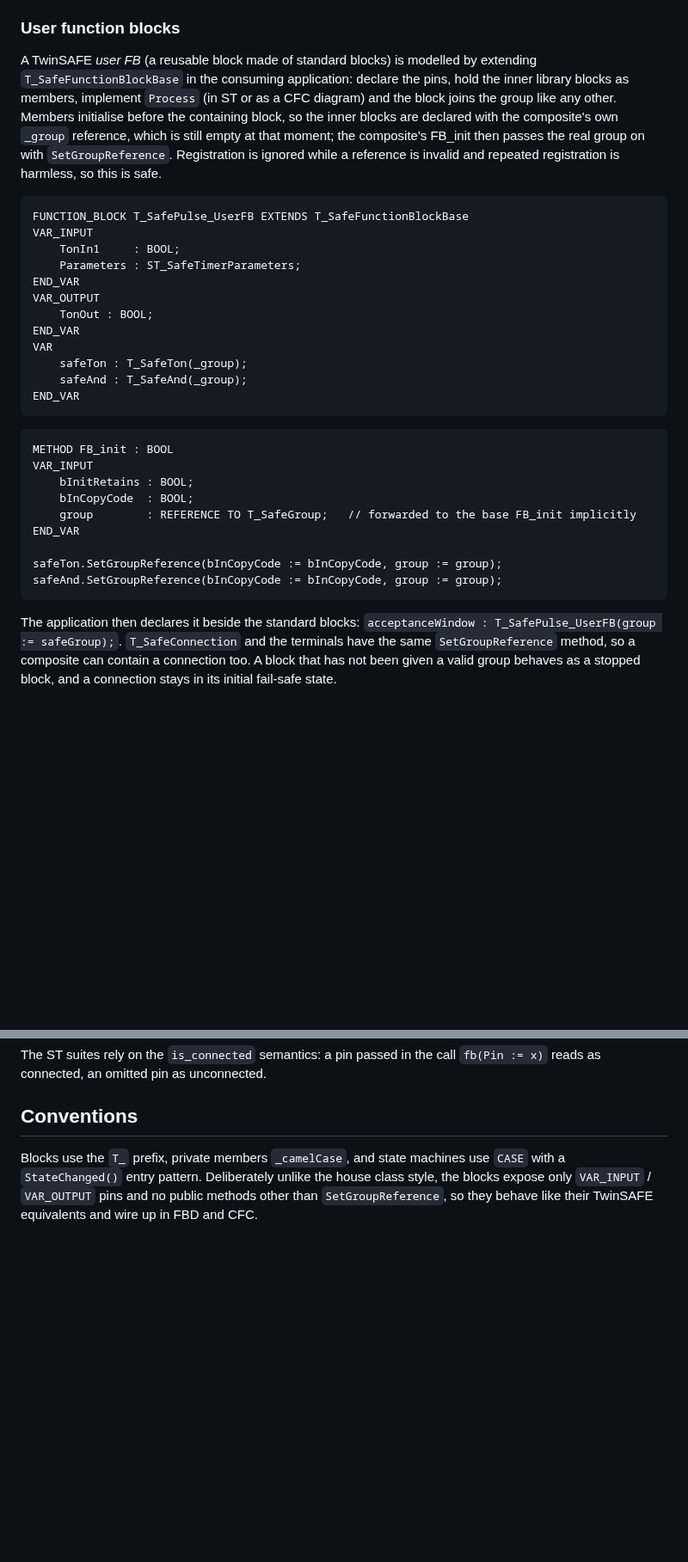
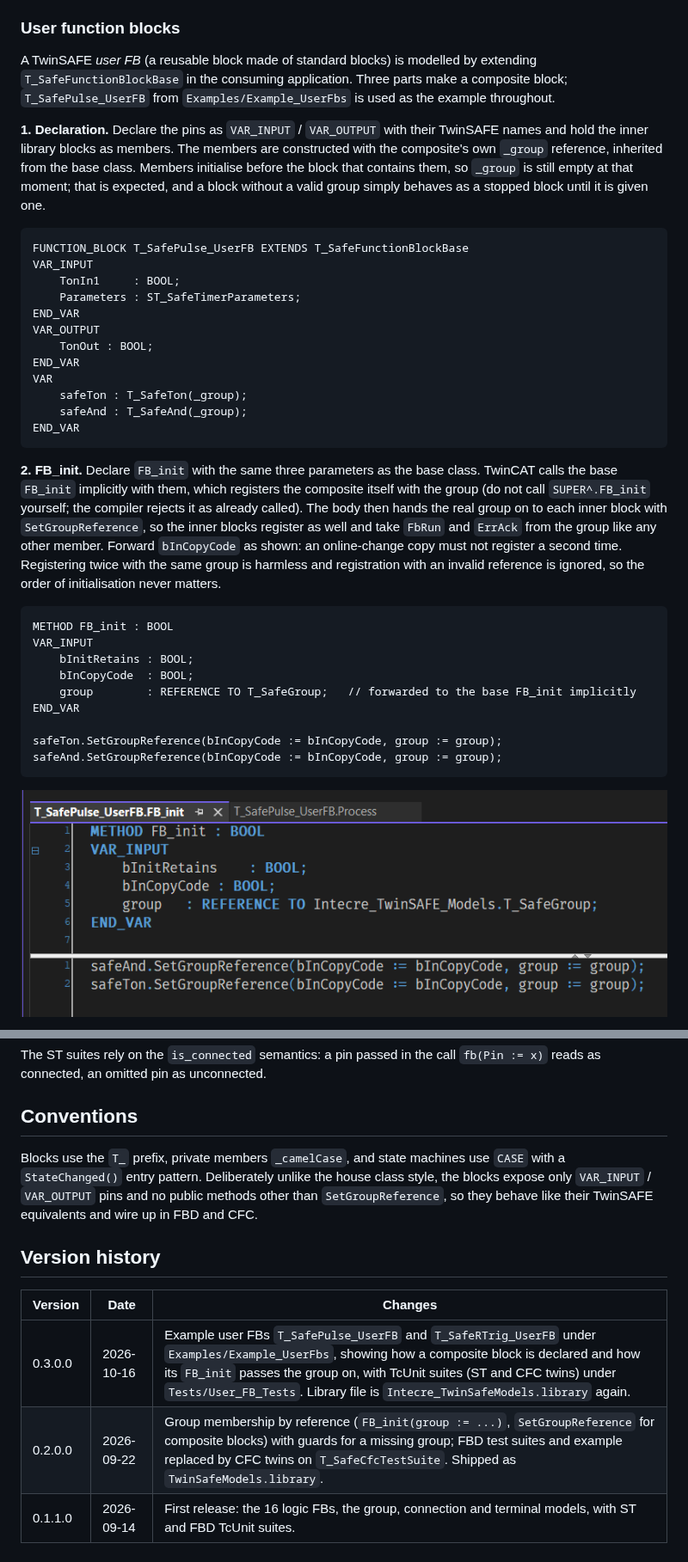
Before and after one commit to mark-lazarides/intecre.twinsafe.models, a Markdown page: README.md, 2 parts joined by grey strips. Shown at 86% size. GitHub-like rendering; pictures changed too: docs/images/user-fb-pulse-fb-init.png (added); blank space fills up the shorter version.

````diff
--- a/README.md
+++ b/README.md
@@ -118,7 +119,9 @@ outputTerminal(SafeOut1 := eStop.EStopOut);
 
 ### User function blocks
 
-A TwinSAFE *user FB* (a reusable block made of standard blocks) is modelled by extending `T_SafeFunctionBlockBase` in the consuming application: declare the pins, hold the inner library blocks as members, implement `Process` (in ST or as a CFC diagram) and the block joins the group like any other. Members initialise before the containing block, so the inner blocks are declared with the composite's own `_group` reference, which is still empty at that moment; the composite's FB_init then passes the real group on with `SetGroupReference`. Registration is ignored while a reference is invalid and repeated registration is harmless, so this is safe.
+A TwinSAFE *user FB* (a reusable block made of standard blocks) is modelled by extending `T_SafeFunctionBlockBase` in the consuming application. Three parts make a composite block; `T_SafePulse_UserFB` from `Examples/Example_UserFbs` is used as the example throughout.
+
+**1. Declaration.** Declare the pins as `VAR_INPUT` / `VAR_OUTPUT` with their TwinSAFE names and hold the inner library blocks as members. The members are constructed with the composite's own `_group` reference, inherited from the base class. Members initialise before the block that contains them, so `_group` is still empty at that moment; that is expected, and a block without a valid group simply behaves as a stopped block until it is given one.
 
 ```iecst
 FUNCTION_BLOCK T_SafePulse_UserFB EXTENDS T_SafeFunctionBlockBase
@@ -135,6 +138,8 @@ VAR
 END_VAR
 ```
 
+**2. FB_init.** Declare `FB_init` with the same three parameters as the base class. TwinCAT calls the base `FB_init` implicitly with them, which registers the composite itself with the group (do not call `SUPER^.FB_init` yourself; the compiler rejects it as already called). The body then hands the real group on to each inner block with `SetGroupReference`, so the inner blocks register as well and take `FbRun` and `ErrAck` from the group like any other member. Forward `bInCopyCode` as shown: an online-change copy must not register a second time. Registering twice with the same group is harmless and registration with an invalid reference is ignored, so the order of initialisation never matters.
+
 ```iecst
 METHOD FB_init : BOOL
 VAR_INPUT
@@ -147,5 +152,5 @@ safeTon.SetGroupReference(bInCopyCode := bInCopyCode, group := group);
 safeAnd.SetGroupReference(bInCopyCode := bInCopyCode, group := group);
 ```
 
-The application then declares it beside the standard blocks: `acceptanceWindow : T_SafePulse_UserFB(group := safeGroup);`. `T_SafeConnection` and the terminals have the same `SetGroupReference` method, so a composite can contain a connection too. A block that has not been given a valid group behaves as a stopped block, and a connection stays in its initial fail-safe state.
+![FB_init of T_SafePulse_UserFB in the TwinCAT editor](docs/images/user-fb-pulse-fb-init.png)
 
@@ -250,3 +271,11 @@ The ST suites rely on the `is_connected` semantics: a pin passed in the call `fb
 ## Conventions
 
 Blocks use the `T_` prefix, private members `_camelCase`, and state machines use `CASE` with a `StateChanged()` entry pattern. Deliberately unlike the house class style, the blocks expose only `VAR_INPUT` / `VAR_OUTPUT` pins and no public methods other than `SetGroupReference`, so they behave like their TwinSAFE equivalents and wire up in FBD and CFC.
+
+## Version history
+
+| Version | Date | Changes |
+|---|---|---|
+| 0.3.0.0 | 2026-10-16 | Example user FBs `T_SafePulse_UserFB` and `T_SafeRTrig_UserFB` under `Examples/Example_UserFbs`, showing how a composite block is declared and how its `FB_init` passes the group on, with TcUnit suites (ST and CFC twins) under `Tests/User_FB_Tests`. Library file is `Intecre_TwinSafeModels.library` again. |
+| 0.2.0.0 | 2026-09-22 | Group membership by reference (`FB_init(group := ...)`, `SetGroupReference` for composite blocks) with guards for a missing group; FBD test suites and example replaced by CFC twins on `T_SafeCfcTestSuite`. Shipped as `TwinSafeModels.library`. |
+| 0.1.1.0 | 2026-09-14 | First release: the 16 logic FBs, the group, connection and terminal models, with ST and FBD TcUnit suites. |
````
Also changed, not shown: other parts of README.md (+23 -6 lines), docs/images/user-fb-pulse-cfc.png (added), 5 other files.
